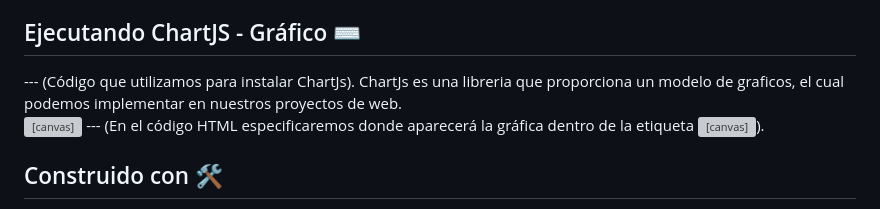
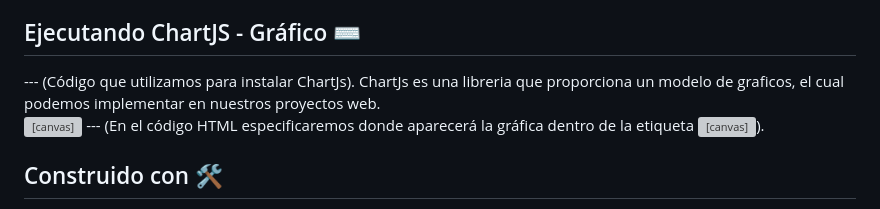
Before and after one commit to GuilleSoler87/Quiz_JavaScript, a Markdown page: README.md, the part around the change. Rendered like a GitHub page; grey boxes are pictures that could not be loaded.

Commit message:
corrección texto

```diff
--- a/README.md
+++ b/README.md
@@ -64,7 +64,7 @@ Axios es una librería JavaScript que puede ejecutarse en el navegador y que nos
 
 ## Ejecutando ChartJS - Gráfico ⌨️
 
-<script src="https://cdn.jsdelivr.net/npm/chart.js@4.2.1/dist/chart.umd.min.js" defer></script> --- (Código que utilizamos para instalar ChartJs). ChartJs es una libreria que proporciona un modelo de graficos, el cual podemos implementar en nuestros proyectos de web.
+<script src="https://cdn.jsdelivr.net/npm/chart.js@4.2.1/dist/chart.umd.min.js" defer></script> --- (Código que utilizamos para instalar ChartJs). ChartJs es una libreria que proporciona un modelo de graficos, el cual podemos implementar en nuestros proyectos web.
 
 <canvas id="grafica" class="mt-3" height="300" width="300"></canvas> --- (En el código HTML especificaremos donde aparecerá la gráfica dentro de la etiqueta <canvas>).
 
```
